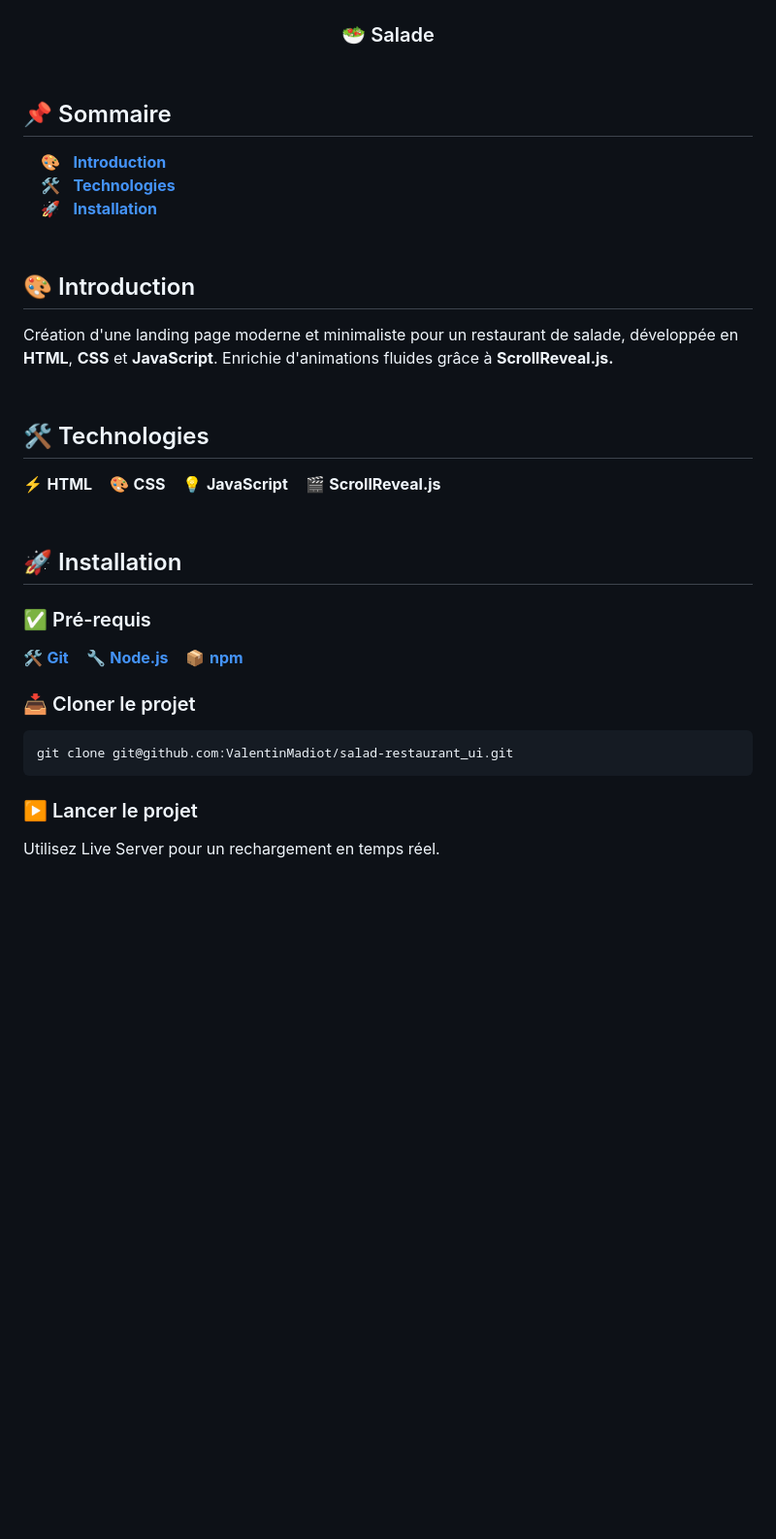
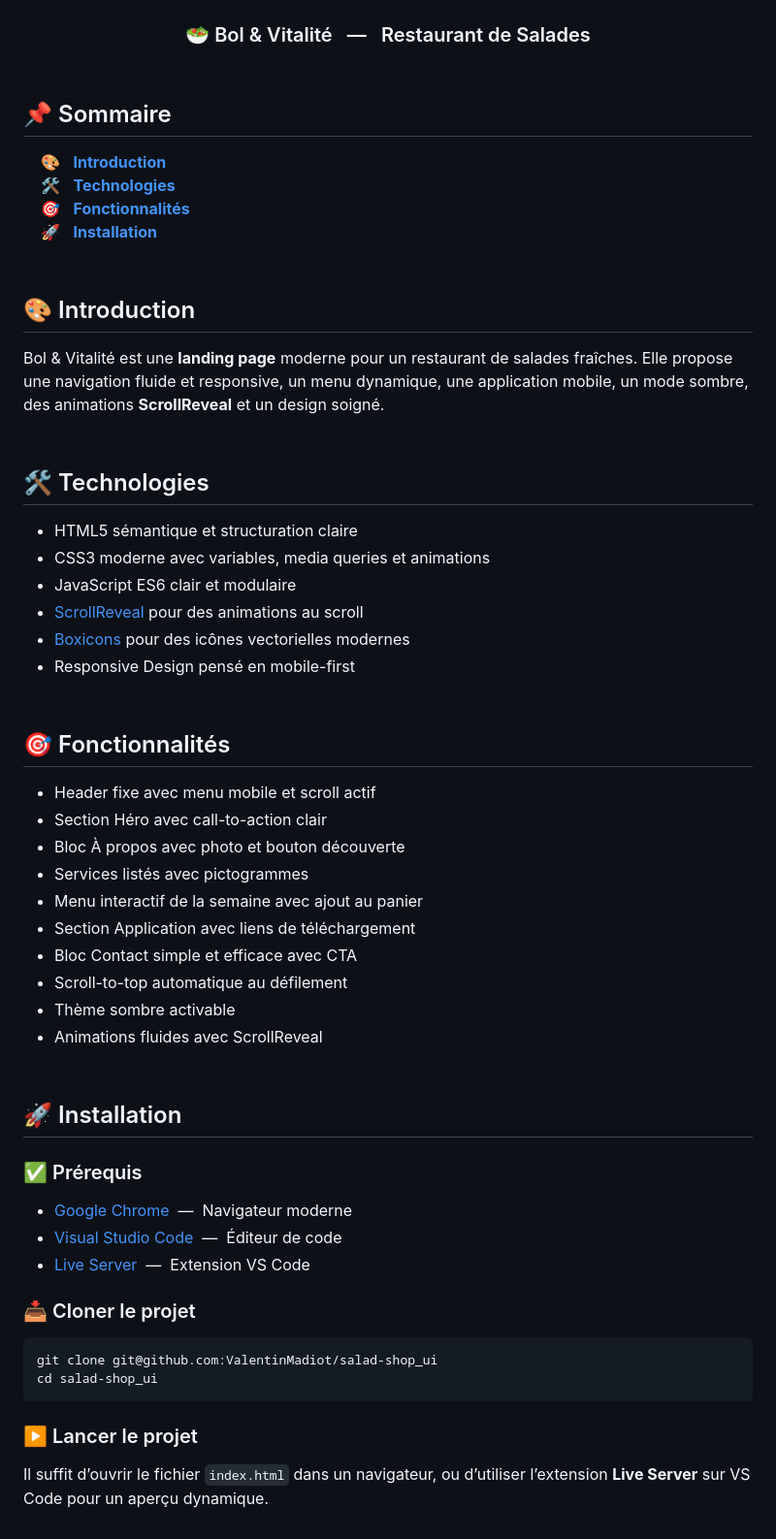
Before and after one commit to ValentinMadiot/salad-shop_ui, a Markdown page: README.md, the part around the change printed below. Shown: that part at 97% size. Rendered like a GitHub page; blank space fills up the shorter version.

````diff
--- a/README.md
+++ b/README.md
@@ -4,40 +4,57 @@
     </a>
     </br>
     </br>
-  <h3 align="center">🥗 Salade</h3>
+  <h3 align="center">🥗 Bol & Vitalité &nbsp; — &nbsp; Restaurant de Salades</h3>
 </div>
 
 ## <br /> 📌 Sommaire
 
 &nbsp;&nbsp;&nbsp; 🎨 &nbsp; [**Introduction**](#introduction)<br />
-&nbsp;&nbsp;&nbsp; 🛠️ &nbsp; [**Technologies**](#️technologies)<br />
+&nbsp;&nbsp;&nbsp; 🛠️ &nbsp; [**Technologies**](#technologies)<br />
+&nbsp;&nbsp;&nbsp; 🎯 &nbsp; [**Fonctionnalités**](#fonctionnalités)<br />
 &nbsp;&nbsp;&nbsp; 🚀 &nbsp; [**Installation**](#installation)<br />
 
 ## <br /> <a name="introduction">🎨 Introduction</a>
 
-Création d'une landing page moderne et minimaliste pour un restaurant de salade, développée en **HTML**, **CSS** et **JavaScript**. Enrichie d'animations fluides grâce à **ScrollReveal.js.**
+Bol & Vitalité est une **landing page** moderne pour un restaurant de salades fraîches. Elle propose une navigation fluide et responsive, un menu dynamique, une application mobile, un mode sombre, des animations **ScrollReveal** et un design soigné.
 
 ## <br /> <a name="technologies">🛠️ Technologies</a>
 
-⚡ **HTML** &nbsp;&nbsp;
-🎨 **CSS** &nbsp;&nbsp;
-💡 **JavaScript** &nbsp;&nbsp;
-🎬 **ScrollReveal.js**
+- HTML5 sémantique et structuration claire
+- CSS3 moderne avec variables, media queries et animations
+- JavaScript ES6 clair et modulaire
+- [ScrollReveal](https://scrollrevealjs.org/) pour des animations au scroll
+- [Boxicons](https://boxicons.com/) pour des icônes vectorielles modernes
+- Responsive Design pensé en mobile-first
+
+## <br /> <a name="fonctionnalités">🎯 Fonctionnalités</a>
+
+- Header fixe avec menu mobile et scroll actif
+- Section Héro avec call-to-action clair
+- Bloc À propos avec photo et bouton découverte
+- Services listés avec pictogrammes
+- Menu interactif de la semaine avec ajout au panier
+- Section Application avec liens de téléchargement
+- Bloc Contact simple et efficace avec CTA
+- Scroll-to-top automatique au défilement
+- Thème sombre activable
+- Animations fluides avec ScrollReveal
 
 ## <br /> <a name="installation">🚀 Installation</a>
 
-### ✅ Pré-requis
+### ✅ Prérequis
 
-🛠️ [**Git**](https://git-scm.com/) &nbsp;&nbsp;
-🔧 [**Node.js**](https://nodejs.org/fr) &nbsp;&nbsp;
-📦 [**npm**](https://www.npmjs.com/)
+- [Google Chrome](https://www.google.com/) &nbsp;—&nbsp; Navigateur moderne
+- [Visual Studio Code](https://code.visualstudio.com/) &nbsp;—&nbsp; Éditeur de code
+- [Live Server](https://marketplace.visualstudio.com/items?itemName=ritwickdey.LiveServer) &nbsp;—&nbsp; Extension VS Code
 
 ### 📥 Cloner le projet
 
 ```bash
-git clone git@github.com:ValentinMadiot/salad-restaurant_ui.git
+git clone git@github.com:ValentinMadiot/salad-shop_ui
+cd salad-shop_ui
 ```
 
 ### ▶️ Lancer le projet
 
-Utilisez Live Server pour un rechargement en temps réel.
+Il suffit d’ouvrir le fichier `index.html` dans un navigateur, ou d’utiliser l’extension **Live Server** sur VS Code pour un aperçu dynamique.
````
Also changed, not shown: other parts of README.md (+1 -1 lines), .docs/preview.png.
